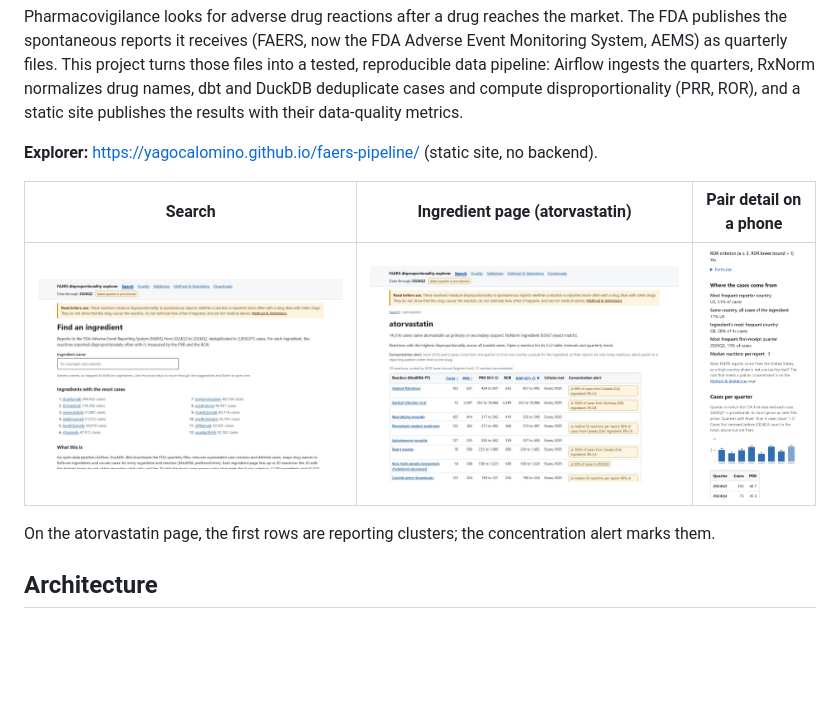
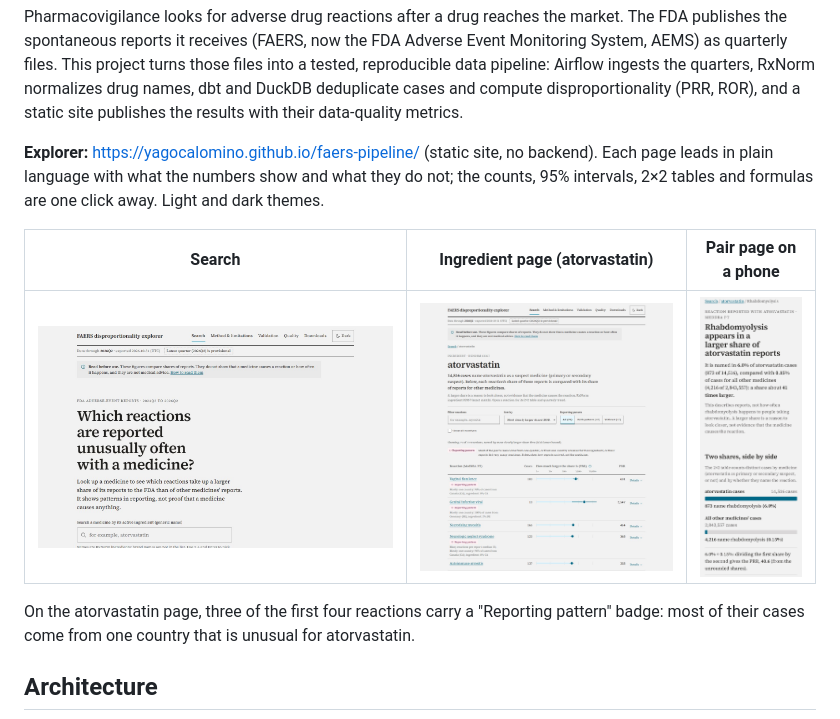
Before and after one commit to YagoCalomino/faers-pipeline, a Markdown page: README.md, the part around one of its changes. Rendered like a GitHub page; pictures changed too: docs/img/readme-ingredient.jpg, docs/img/readme-pair-mobile.jpg, docs/img/readme-search.jpg; blank space fills up the shorter version.

```diff
--- a/README.md
+++ b/README.md
@@ -12,7 +12,7 @@ data pipeline: Airflow ingests the quarters, RxNorm normalizes drug names, dbt a
 deduplicate cases and compute disproportionality (PRR, ROR), and a static site publishes the
 results with their data-quality metrics.
 
-**Explorer:** <https://yagocalomino.github.io/faers-pipeline/> (static site, no backend).
+**Explorer:** <https://yagocalomino.github.io/faers-pipeline/> (static site, no backend). Each page leads in plain language with what the numbers show and what they do not; the counts, 95% intervals, 2×2 tables and formulas are one click away. Light and dark themes.
 
-| Search | Ingredient page (atorvastatin) | Pair detail on a phone |
+| Search | Ingredient page (atorvastatin) | Pair page on a phone |
 |---|---|---|
@@ -20,5 +20,5 @@ results with their data-quality metrics.
 
-On the atorvastatin page, the first rows are reporting clusters; the concentration alert marks them.
+On the atorvastatin page, three of the first four reactions carry a "Reporting pattern" badge: most of their cases come from one country that is unusual for atorvastatin.
 
 ## Architecture
 
```
Also changed, not shown: other parts of README.md (+1 -1 lines), 1 other file.
